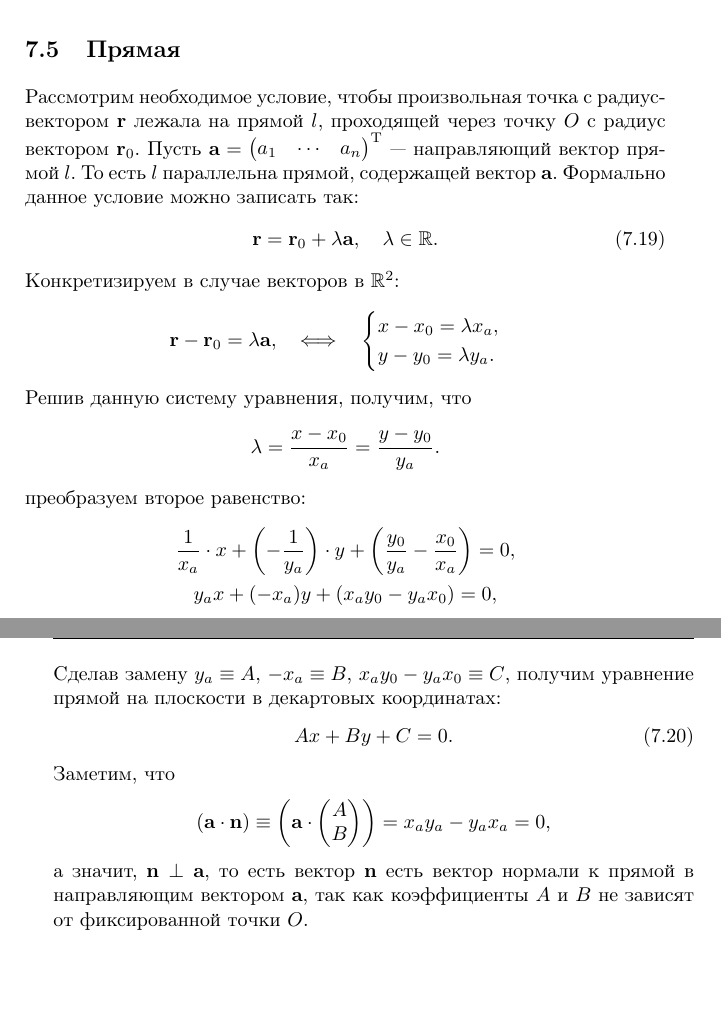
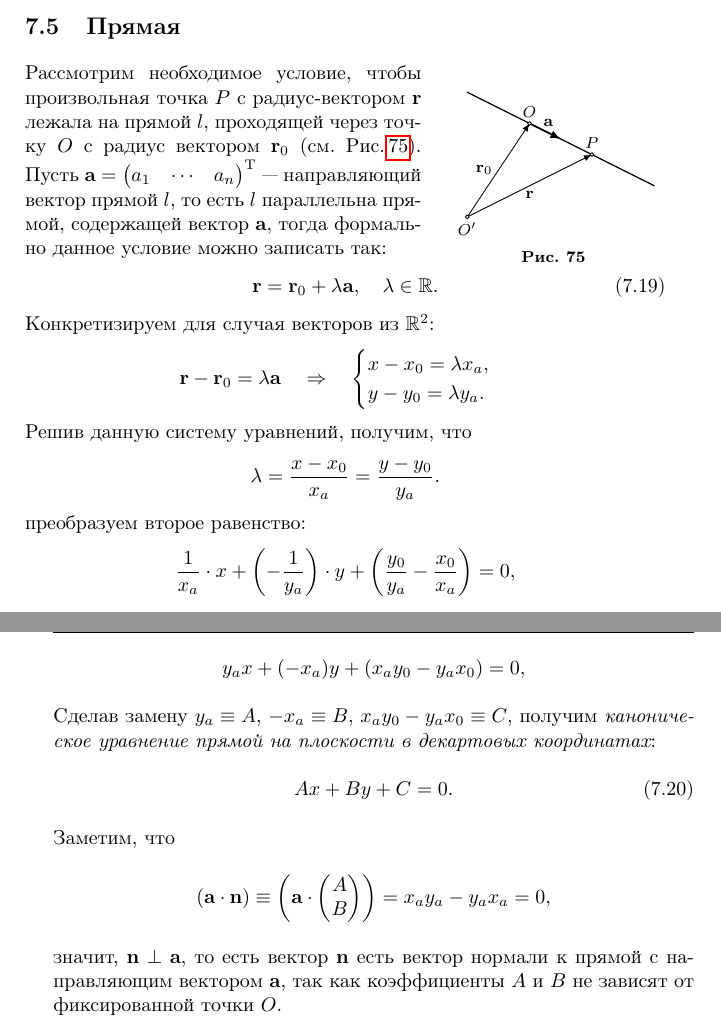
Before and after one commit to alex-w/astro.notebook, a LaTeX document (astro-notebook.tex, which reads sections/maths/line.tex): two parts of pages 126 and 127 of 141, joined at a grey line, cut so that both start at the same text, the shorter picture padded with empty space. Compiled offline with pdfLaTeX; a LaTeX package or settings file that is missing is left out; TikZ figures are drawn from their code, not taken from saved files.

Commit message:
Проверил и доделал иллюстрации к разделу Прямая

```diff
--- a/sections/maths/line.tex
+++ b/sections/maths/line.tex
@@ -1,18 +1,51 @@
 \subsection{Прямая}
 
-Рассмотрим необходимое условие, чтобы произвольная точка с радиус-вектором $\vec{r}$ лежала на прямой $l$, проходящей через точку $O$ с радиус вектором $\vec{r}_0$. Пусть $ \vec{a} = \begin{pmatrix} a_1 & \cdots & a_n\end{pmatrix}^{\T}$~--- направляющий вектор прямой $l$. То есть $l$ параллельна прямой, содержащей вектор $\vec{a}$. Формально данное условие можно записать так:
+\begin{wrapfigure}{r}{0.35\tw}
+	\centering
+	\begin{tikzpicture}[scale=1.1]
+		\footnotesize
+		\coordinate (O) at (0, 0);
+		\coordinate (A) at (1, 1.5);
+		\coordinate (B) at (2, 1);
+		\coordinate (C) at (1.5, 1.25);
+		\coordinate (L1) at (0, 2);
+		\coordinate (L2) at (3, 0.5);
+
+
+		\draw[-latex] (O) -- (A);
+		\draw[-latex] (O) -- (B);
+		\draw[thick, -latex] (A) -- (C);
+
+		\draw[semithick] (L1) -- (L2);
+
+		\draw [fill=white] (O) circle(0.03);
+		\draw [fill=white] (A) circle(0.03);
+		\draw [fill=white] (B) circle(0.03);
+
+		\draw (O) node[anchor=north]{$O'$};
+		\draw (A) node[anchor=south]{$O$};
+		\draw (B) node[anchor=south]{$P$};
+
+		\draw (1, 0.5) node[anchor=north]{$\vec{r}$};
+		\draw (0.5, 0.75) node[anchor=east]{$\vec{r}_0$};
+		\draw (1.3, 1.35) node[anchor=south]{$\vec{a}$};
+	\end{tikzpicture}
+	\caption{}
+	\label{pic:math-line}
+\end{wrapfigure}
+Рассмотрим необходимое условие, чтобы произвольная точка~$P$ с радиус-вектором~$\vec{r}$ лежала на прямой~$l$, проходящей через точку~$O$ с радиус вектором $\vec{r}_0$ (см.~Рис.\,\ref{pic:math-line}). Пусть $ \vec{a} = \begin{pmatrix} a_1 & \cdots & a_n\end{pmatrix}^{\T}$~--- направляющий вектор прямой $l$, то есть $l$ параллельна прямой, содержащей вектор $\vec{a}$, тогда формально данное условие можно записать так:
 \begin{equation}
 	\vec{r} = \vec{r}_0 + \lambda \vec{a},\quad \lambda \in \R.
 \end{equation}
-Конкретизируем в случае векторов в $\R^2$:
+Конкретизируем для случая векторов из $\R^2$:
 \begin{gather*}
-	\vec{r} - \vec{r}_0 = \lambda \vec{a}, \quad \Longleftrightarrow \quad
+	\vec{r} - \vec{r}_0 = \lambda \vec{a} \quad \Rightarrow \quad
 	\begin{cases}
 		x - x_0 = \lambda x_a,\\
 		y - y_0 = \lambda y_a.
 	\end{cases}
 \end{gather*}
-Решив данную систему уравнения, получим, что
+Решив данную систему уравнений, получим, что
 \begin{equation*}
 	\lambda = \frac{x - x_0}{x_a} = \frac{y - y_0}{y_a}.
 \end{equation*}
@@ -21,7 +54,7 @@
 	\frac{1}{x_a} \cdot x + \left( - \frac{1}{y_a} \right) \cdot y + \left( \frac{y_0}{y_a} - \frac{x_0}{x_a} \right) = 0,\\
 	y_a x + (-x_a)y + (x_a y_0 - y_a x_0) = 0,
 \end{gather*}
-Сделав замену $y_a \equiv A$, $-x_a \equiv B$, $x_a y_0 - y_a x_0 \equiv C$, получим уравнение прямой на плоскости в декартовых координатах:
+Сделав замену $y_a \equiv A$, $-x_a \equiv B$, $x_a y_0 - y_a x_0 \equiv C$, получим \imp{каноническое уравнение прямой на плоскости в декартовых координатах}:
 \begin{equation}
 	Ax + By + C = 0.
 \end{equation}
@@ -33,4 +66,4 @@
 		B
 	\end{pmatrix}} = x_a y_a - y_a x_a = 0,
 \end{equation*}
-а значит, $\vec{n} \perp \vec{a}$, то есть вектор $\vec{n}$ есть вектор нормали к прямой в направляющим вектором $\vec{a}$, так как коэффициенты $A$ и $B$ не зависят от фиксированной точки $O$.
+значит, $\vec{n} \perp \vec{a}$, то есть вектор $\vec{n}$ есть вектор нормали к прямой с направляющим вектором $\vec{a}$, так как коэффициенты $A$ и $B$ не зависят от фиксированной точки $O$.
```
Also changed, not shown: sys/authors.tex (+1 -1 lines).
